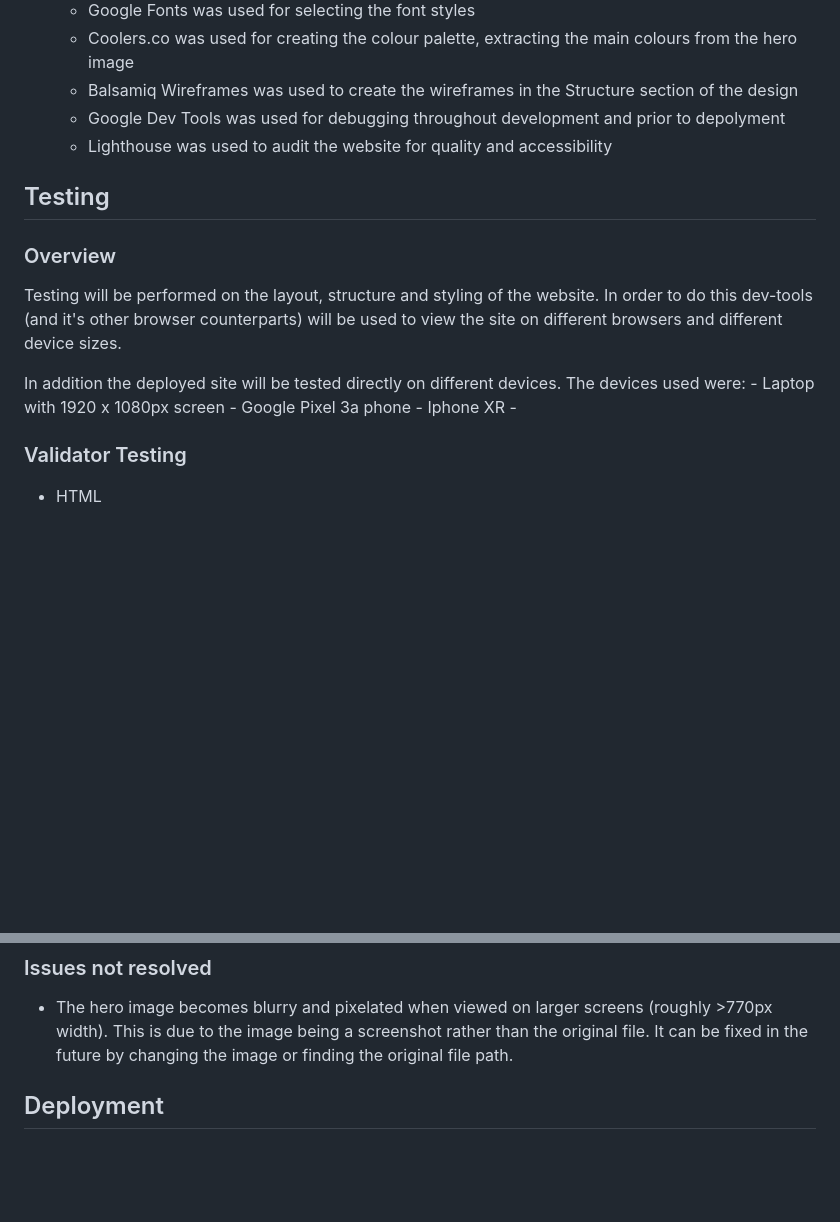
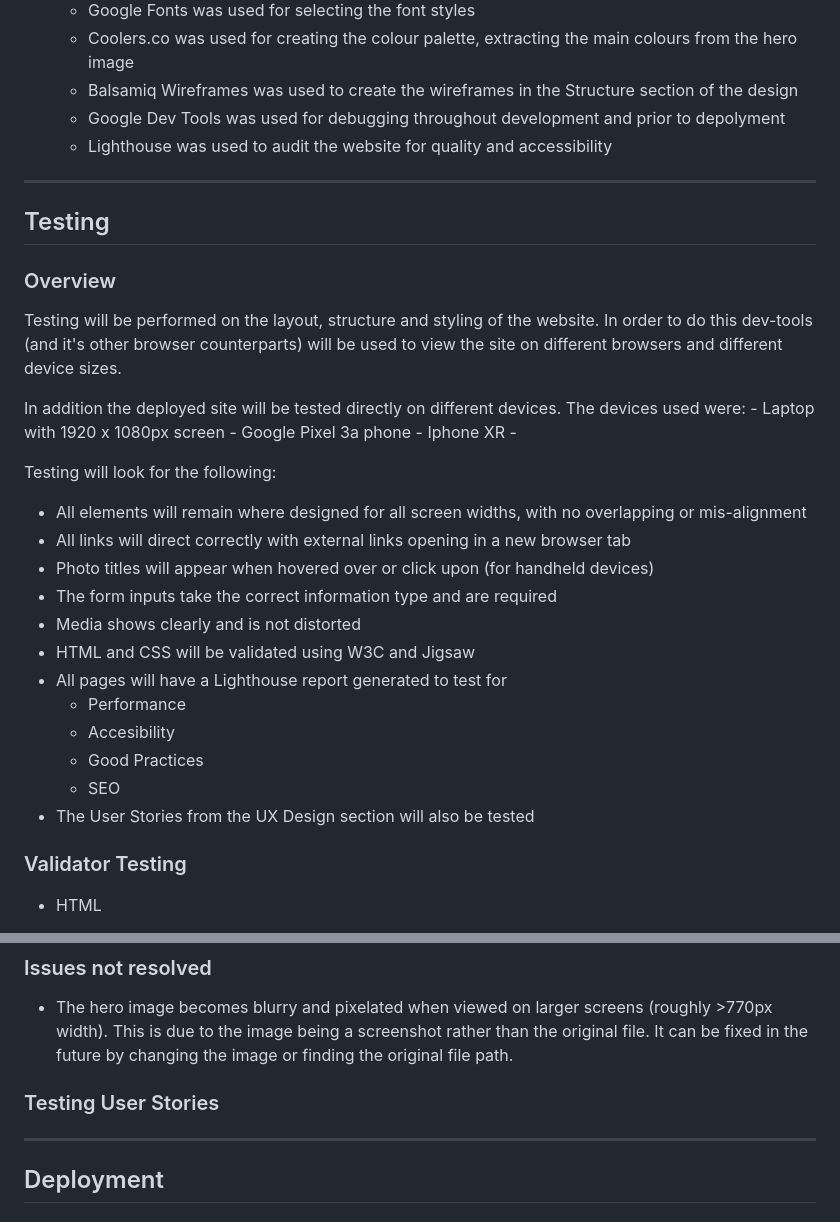
Before and after one commit to tdawes93/pwdr-n-ride, a Markdown page: README.md, 2 parts joined by grey strips. GitHub-like rendering; blank space fills up the shorter version.

```diff
--- a/README.md
+++ b/README.md
@@ -221,6 +250,8 @@ As this is a front-end site made solely from HTML and CSS the booking form and n
     - Google Dev Tools was used for debugging throughout development and prior to depolyment
     - Lighthouse was used to audit the website for quality and accessibility
 
+***
+
 ## Testing
 
 ### Overview
@@ -232,6 +263,21 @@ In addition the deployed site will be tested directly on different devices. The
     - Google Pixel 3a phone
     - Iphone XR
     -
+
+Testing will look for the following:
+
+- All elements will remain where designed for all screen widths, with no overlapping or mis-alignment
+- All links will direct correctly with external links opening in a new browser tab
+- Photo titles will appear when hovered over or click upon (for handheld devices)
+- The form inputs take the correct information type and are required
+- Media shows clearly and is not distorted
+- HTML and CSS will be validated using W3C and Jigsaw
+- All pages will have a Lighthouse report generated to test for
+    - Performance
+    - Accesibility
+    - Good Practices
+    - SEO
+- The User Stories from the UX Design section will also be tested
 
 ### Validator Testing
 
@@ -261,6 +307,10 @@ This was fixed by placing the 'input' tags inside the 'label' tags, placing the
 
 ### Issues not resolved
 - The hero image becomes blurry and pixelated when viewed on larger screens (roughly >770px width). This is due to the image being a screenshot rather than the original file. It can be fixed in the future by changing the image or finding the original file path.
+
+### Testing User Stories
+
+***
 
 ## Deployment
 
```
Also changed, not shown: other parts of README.md (+34 -1 lines), assets/images/banff_snowboarder_2.jpg (deleted), assets/images/tom-banff-board.JPG (added), assets/images/tom-snowboarding.jpg (added), 1 other file.
